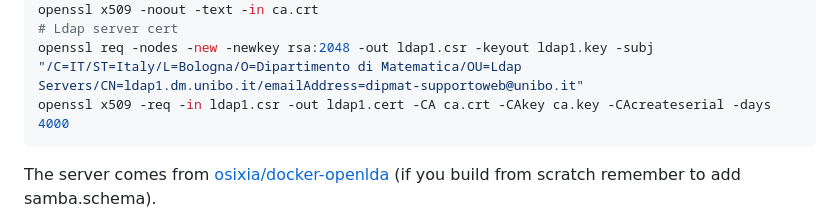
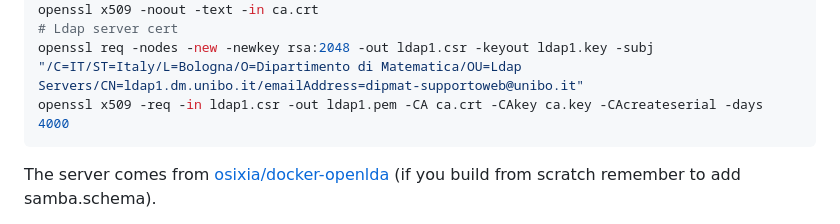
Before and after one commit to donapieppo/ad2Gnu, a Markdown page: README.md, the part around the change. GitHub-like rendering.

Commit message:
ldap1.pem

````diff
--- a/README.md
+++ b/README.md
@@ -27,7 +27,7 @@ openssl req -subj "/C=IT/ST=Italy/L=Bologna/O=Dipartimento di Matematica/OU=Cert
 openssl x509 -noout -text -in ca.crt
 # Ldap server cert
 openssl req -nodes -new -newkey rsa:2048 -out ldap1.csr -keyout ldap1.key -subj "/C=IT/ST=Italy/L=Bologna/O=Dipartimento di Matematica/OU=Ldap Servers/CN=ldap1.dm.unibo.it/emailAddress=dipmat-supportoweb@unibo.it"
-openssl x509 -req -in ldap1.csr -out ldap1.cert -CA ca.crt -CAkey ca.key -CAcreateserial -days 4000
+openssl x509 -req -in ldap1.csr -out ldap1.pem -CA ca.crt -CAkey ca.key -CAcreateserial -days 4000
 ```
 
 The server comes from [osixia/docker-openlda](https://github.com/osixia/docker-openldap)
````
